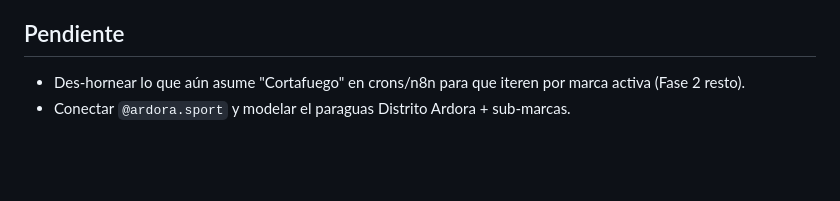
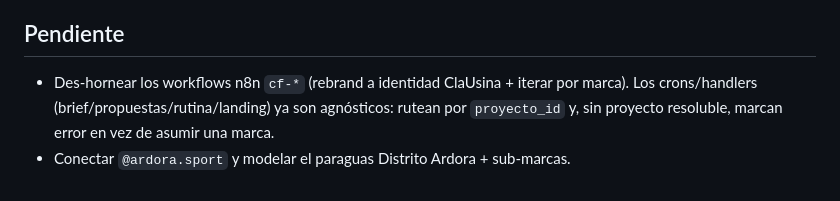
Before and after one commit to fmayoran/clausina-core, a Markdown page: planes/ORGANIZACION.md, the part around the change. Rendered like a GitHub page; blank space fills up the shorter version.

Commit message:
docs: crons des-horneados; queda solo n8n cf-* en el pendiente
Co-Authored-By: Claude Opus 4.8 <noreply@anthropic.com>

```diff
--- a/planes/ORGANIZACION.md
+++ b/planes/ORGANIZACION.md
@@ -51,5 +51,5 @@ La raíz `/root/claudefolder/` es el repo contenedor `fmayoran/clausina` (monore
 Flujo con submodules: editar landing → commit+push DENTRO del submodule (dispara Cloudflare) → commit en el contenedor para actualizar el puntero (solo registro, no afecta deploy).
 
 ## Pendiente
-- Des-hornear lo que aún asume "Cortafuego" en crons/n8n para que iteren por marca activa (Fase 2 resto).
+- Des-hornear los workflows n8n `cf-*` (rebrand a identidad ClaUsina + iterar por marca). Los crons/handlers (brief/propuestas/rutina/landing) ya son agnósticos: rutean por `proyecto_id` y, sin proyecto resoluble, marcan error en vez de asumir una marca.
 - Conectar `@ardora.sport` y modelar el paraguas Distrito Ardora + sub-marcas.
```
